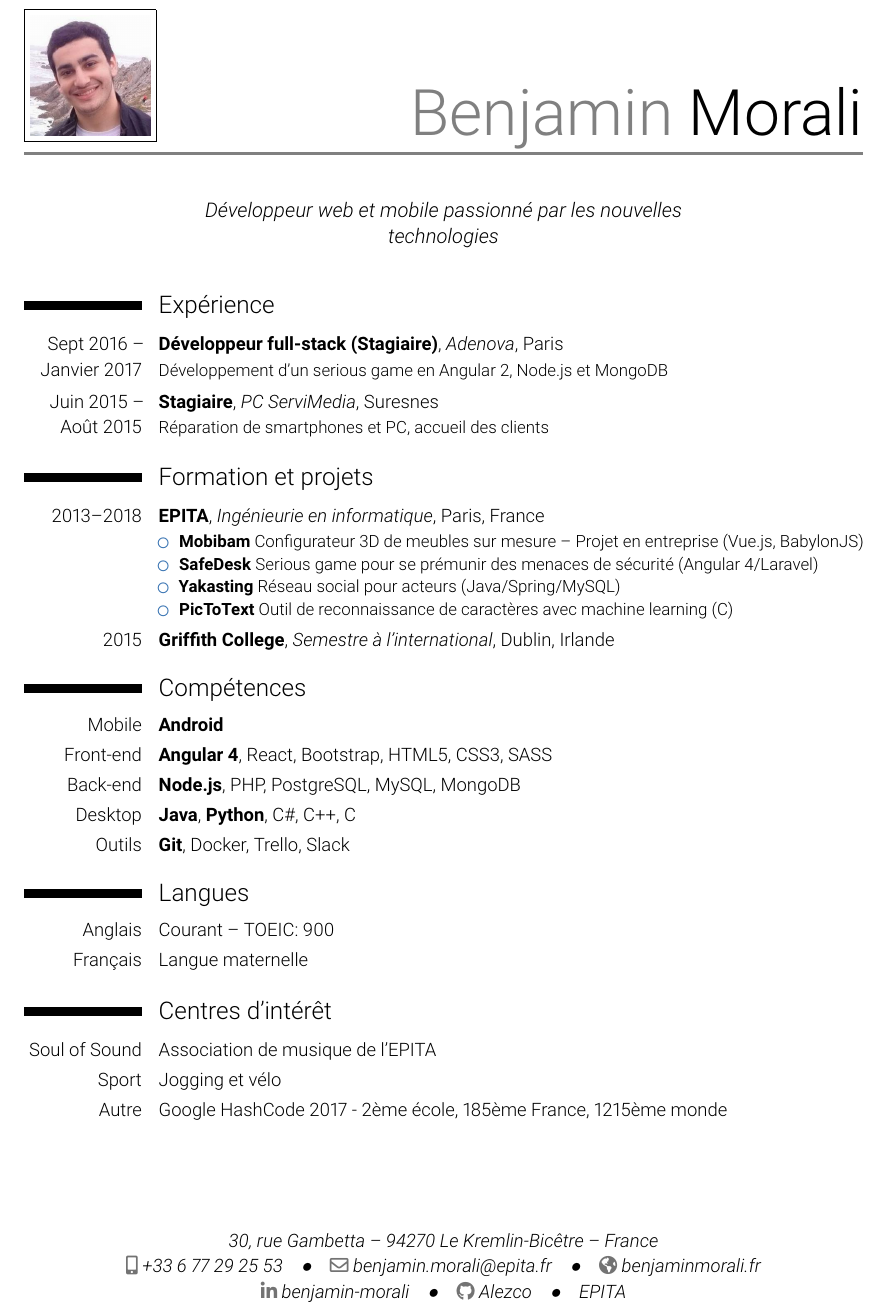
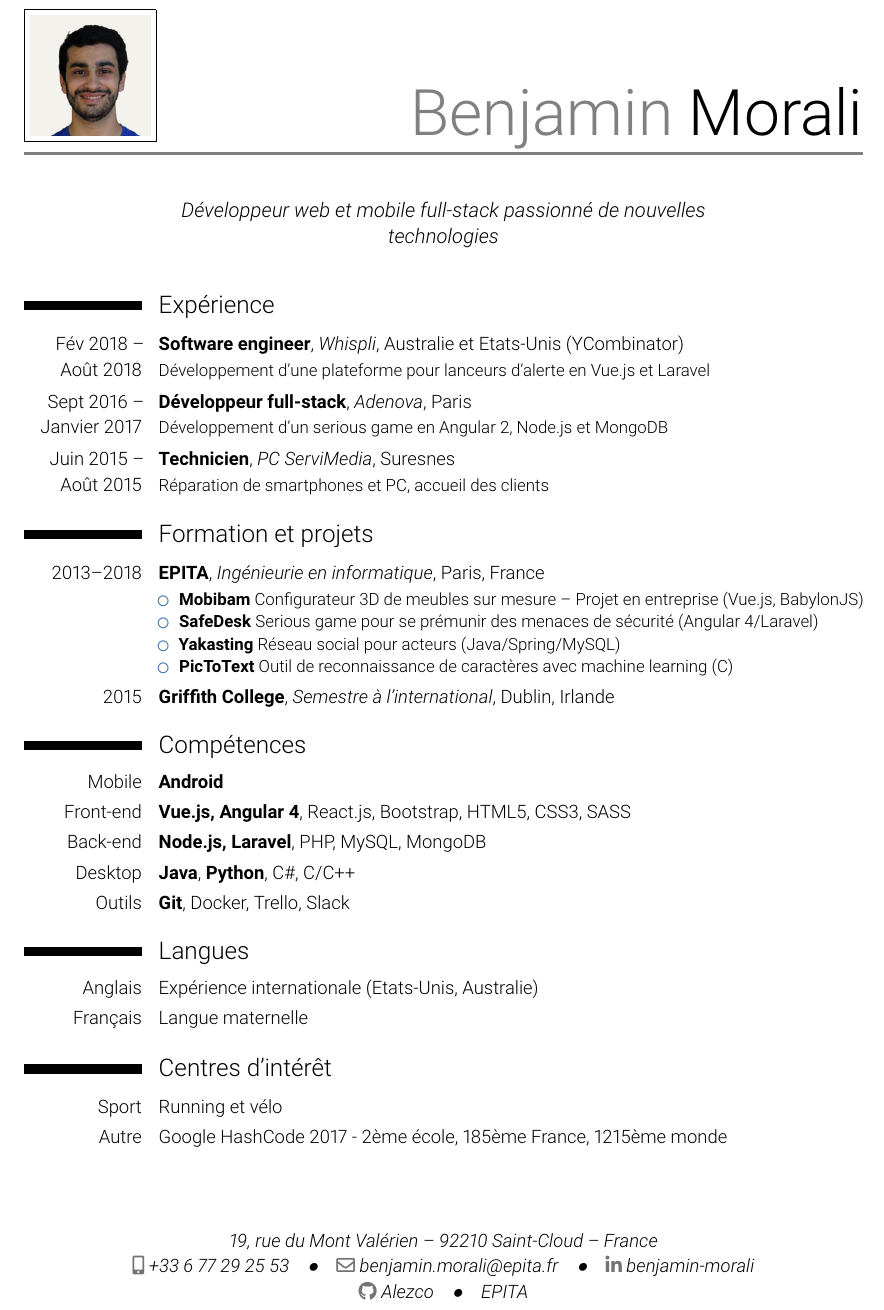
Before and after one commit to Alezco/Resume, a LaTeX CV (cv.tex): part of the page, cut so that both start at the same text. Compiled offline with pdfLaTeX.

Commit message:
Update resume with new experience

```diff
--- a/cv.tex
+++ b/cv.tex
@@ -7,23 +7,23 @@
 \usepackage[default,light,scale=0.90]{roboto}
 
 \name{Benjamin}{Morali}
-\address{30, rue Gambetta}{94270 Le Kremlin-Bicêtre}{France}
+\address{19, rue du Mont Valérien}{92210 Saint-Cloud}{France}
 \phone[mobile]{+33~6~77~29~25~53}
 \email{benjamin.morali@epita.fr}
-\homepage{benjaminmorali.fr}
 \social[linkedin]{benjamin-morali}
 \social[github]{Alezco}
 \extrainfo{\href{epita.fr}{EPITA}}
 \photo[64pt][0.4pt]{assets/profile.jpg}
-\quote{Développeur web et mobile passionné par les nouvelles technologies}
+\quote{Développeur web et mobile full-stack passionné de nouvelles technologies}
 
 \begin{document}
 
 	\makecvtitle
 
 	\section{Expérience}
-	\cventry{Sept 2016 -- Janvier 2017}{Développeur full-stack (Stagiaire)}{Adenova}{Paris}{}{Développement d'un serious game en Angular 2, Node.js et MongoDB}
-	\cventry{Juin 2015 -- Août 2015}{Stagiaire}{PC ServiMedia}{Suresnes}{}{Réparation de smartphones et PC, accueil des clients}
+	\cventry{Fév 2018 -- Août 2018}{Software engineer}{Whispli}{Australie et Etats-Unis (YCombinator)}{}{Développement d'une plateforme pour lanceurs d'alerte en Vue.js et Laravel}
+	\cventry{Sept 2016 -- Janvier 2017}{Développeur full-stack}{Adenova}{Paris}{}{Développement d'un serious game en Angular 2, Node.js et MongoDB}
+	\cventry{Juin 2015 -- Août 2015}{Technicien}{PC ServiMedia}{Suresnes}{}{Réparation de smartphones et PC, accueil des clients}
 
 	\section{Formation et projets}
 	\cventry{2013--2018}{EPITA}{Ingénieurie en informatique}{Paris}{France}
@@ -41,18 +41,17 @@
 
 	\section{Compétences}
 	\cvitem{Mobile}{\textbf{Android}}
-	\cvitem{Front-end}{\textbf{Angular 4}, React, Bootstrap, HTML5, CSS3, SASS}
-	\cvitem{Back-end}{\textbf{Node.js}, PHP, PostgreSQL, MySQL, MongoDB}
-	\cvitem{Desktop}{\textbf{Java}, \textbf{Python}, C\#, C++, C}
+	\cvitem{Front-end}{\textbf{Vue.js, Angular 4}, React.js, Bootstrap, HTML5, CSS3, SASS}
+	\cvitem{Back-end}{\textbf{Node.js, Laravel}, PHP, MySQL, MongoDB}
+	\cvitem{Desktop}{\textbf{Java}, \textbf{Python}, C\#, C/C++}
 	\cvitem{Outils}{\textbf{Git}, Docker, Trello, Slack}
 
 	\section{Langues}
-	\cvitem{Anglais}{Courant -- TOEIC: 900}
+	\cvitem{Anglais}{Expérience internationale (Etats-Unis, Australie)}
 	\cvitem{Français}{Langue maternelle}
 
 	\section{Centres d'intérêt}
-	\cvitem{Soul of Sound}{Association de musique de l'EPITA}
-	\cvitem{Sport}{Jogging et vélo}
+	\cvitem{Sport}{Running et vélo}
 	\cvitem{Autre}{Google HashCode 2017 - 2ème école, 185ème France, 1215ème monde}
 
 \end{document}
```
Also changed, not shown: README.md, assets/profile.jpg.
